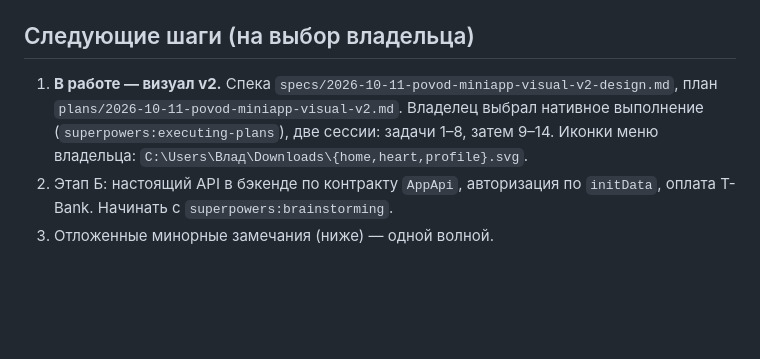
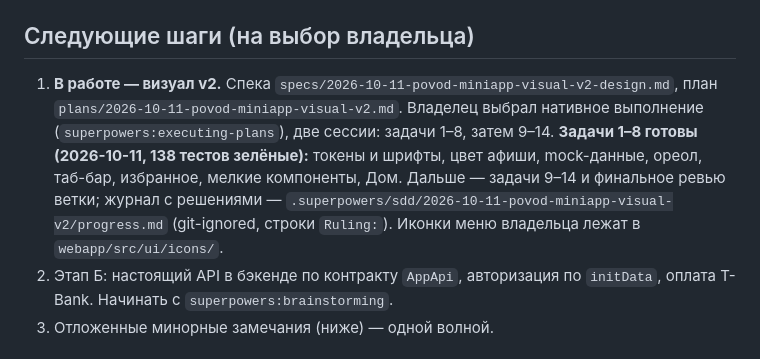
Before and after one commit to Vladpryanik11/povodbot, a Markdown page: docs/superpowers/STATUS.md, the part around the change. Drawn GitHub-style; blank space fills up the shorter version.

Commit message:
docs: status — visual v2 tasks 1–8 done
Co-Authored-By: Claude Opus 5.5 <noreply@anthropic.com>

```diff
--- a/docs/superpowers/STATUS.md
+++ b/docs/superpowers/STATUS.md
@@ -15,7 +15,7 @@
 
 ## Следующие шаги (на выбор владельца)
 
-1. **В работе — визуал v2.** Спека `specs/2026-10-11-povod-miniapp-visual-v2-design.md`, план `plans/2026-10-11-povod-miniapp-visual-v2.md`. Владелец выбрал нативное выполнение (`superpowers:executing-plans`), две сессии: задачи 1–8, затем 9–14. Иконки меню владельца: `C:\Users\Влад\Downloads\{home,heart,profile}.svg`.
+1. **В работе — визуал v2.** Спека `specs/2026-10-11-povod-miniapp-visual-v2-design.md`, план `plans/2026-10-11-povod-miniapp-visual-v2.md`. Владелец выбрал нативное выполнение (`superpowers:executing-plans`), две сессии: задачи 1–8, затем 9–14. **Задачи 1–8 готовы (2026-10-11, 138 тестов зелёные):** токены и шрифты, цвет афиши, mock-данные, ореол, таб-бар, избранное, мелкие компоненты, Дом. Дальше — задачи 9–14 и финальное ревью ветки; журнал с решениями — `.superpowers/sdd/2026-10-11-povod-miniapp-visual-v2/progress.md` (git-ignored, строки `Ruling:`). Иконки меню владельца лежат в `webapp/src/ui/icons/`.
 2. Этап Б: настоящий API в бэкенде по контракту `AppApi`, авторизация по `initData`, оплата T-Bank. Начинать с `superpowers:brainstorming`.
 3. Отложенные минорные замечания (ниже) — одной волной.
 
```
